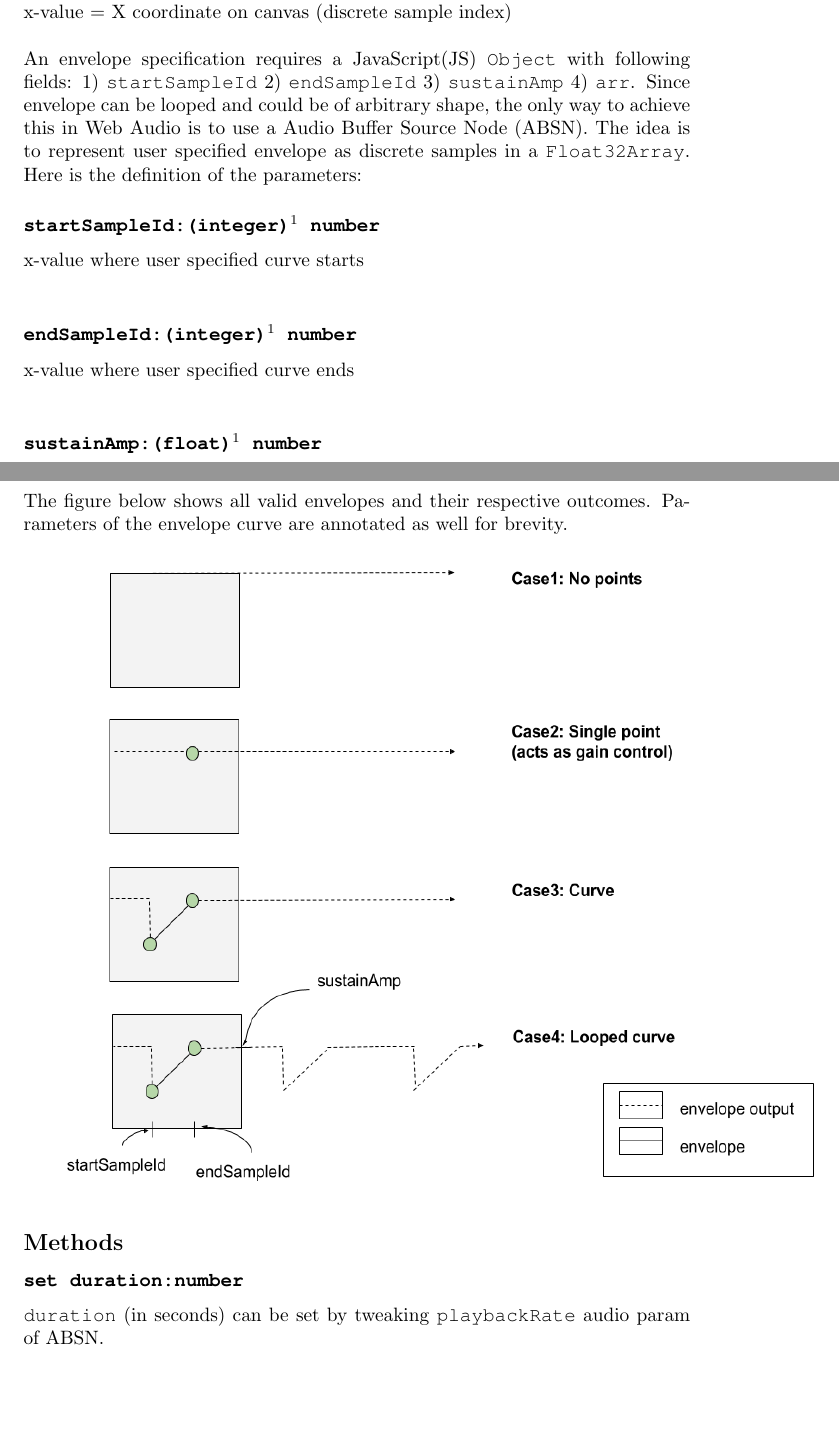
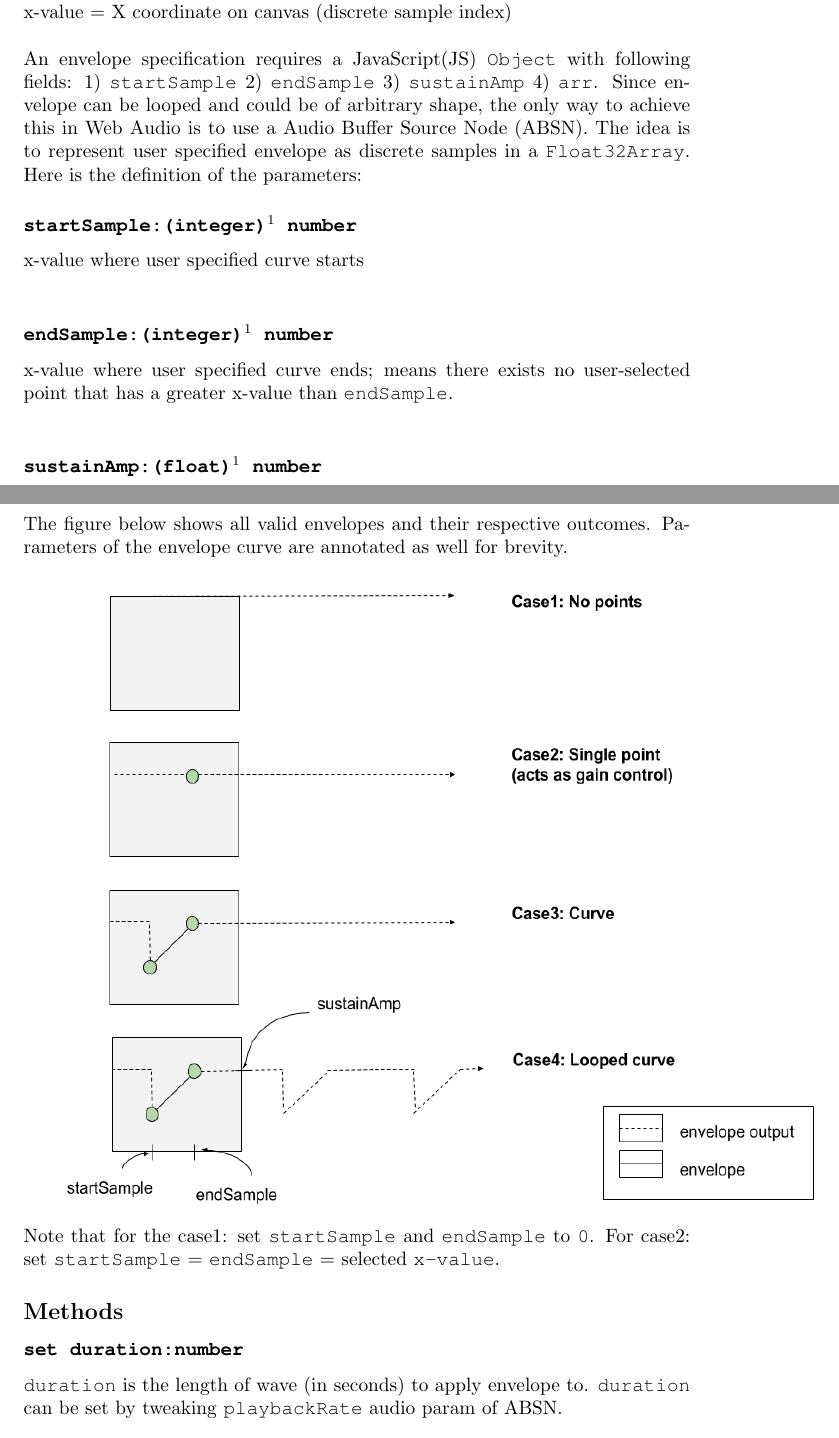
Before and after one commit to rbdannenberg/soundcool, a LaTeX document (doc/modules/envelope/envelope.tex): two parts of pages 2 and 3 of 3, joined at a grey line, cut so that both start at the same text, the shorter picture padded with empty space. Compiled offline with pdfLaTeX.

Commit message:
fixing envelope spec

```diff
--- a/doc/modules/envelope/envelope.tex
+++ b/doc/modules/envelope/envelope.tex
@@ -31,12 +31,12 @@ canvas = the window where user specifies the envelope curve\\
 y-value = Y coordinate on canvas  (amplitude multiplier). Range: [0,1].\\
 x-value = X coordinate on canvas (discrete sample index)\\
 
-An envelope specification requires a JavaScript(JS) \texttt{Object} with following fields: 1) \texttt{startSampleId} 2) \texttt{endSampleId} 3) \texttt{sustainAmp} 4) \texttt{arr}. Since envelope can be looped and could be of arbitrary shape, the only way to achieve this in Web Audio is to use a Audio Buffer Source Node (ABSN). The idea is to represent user specified envelope as discrete samples in a \texttt{Float32Array}. Here is the definition of the parameters:
+An envelope specification requires a JavaScript(JS) \texttt{Object} with following fields: 1) \texttt{startSample} 2) \texttt{endSample} 3) \texttt{sustainAmp} 4) \texttt{arr}. Since envelope can be looped and could be of arbitrary shape, the only way to achieve this in Web Audio is to use a Audio Buffer Source Node (ABSN). The idea is to represent user specified envelope as discrete samples in a \texttt{Float32Array}. Here is the definition of the parameters:
 
-\subsubsection*{\texttt{startSampleId:(integer)\footnotemark[1] number}}
+\subsubsection*{\texttt{startSample:(integer)\footnotemark[1] number}}
 x-value where user specified curve starts\\
-\subsubsection*{\texttt{endSampleId:(integer)\footnotemark[1] number}}
-x-value where user specified curve ends\\
+\subsubsection*{\texttt{endSample:(integer)\footnotemark[1] number}}
+x-value where user specified curve ends; means there exists no user-selected point that has a greater x-value than \texttt{endSample}.\\
 \subsubsection*{\texttt{sustainAmp:(float)\footnotemark[1] number}}
 y-value where user specified curve ends\\
 \subsubsection*{\texttt{arr:Float32Array} }
@@ -50,9 +50,11 @@ The figure below shows all valid envelopes and their respective outcomes. Parame
 
 \includegraphics[width=15cm,height=12cm]{cases.png}
 
+Note that for the case1: set \texttt{startSample} and \texttt{endSample} to \texttt{0}. For case2: set  \texttt{startSample} = \texttt{endSample} = selected \texttt{x-value}.
+
 \subsection*{Methods}
 \subsubsection*{\texttt{set duration:number}}
-\texttt{duration} (in seconds) can be set by tweaking \texttt{playbackRate} audio param of ABSN.
+\texttt{duration} is the length of wave (in seconds) to apply envelope to. \texttt{duration}  can be set by tweaking \texttt{playbackRate} audio param of ABSN.
 \begin{equation}
 \texttt{playbackRate = 1 / duration}
 \end{equation}
```
Also changed, not shown: doc/modules/envelope/cases.png, doc/modules/envelope/envelope.pdf.
